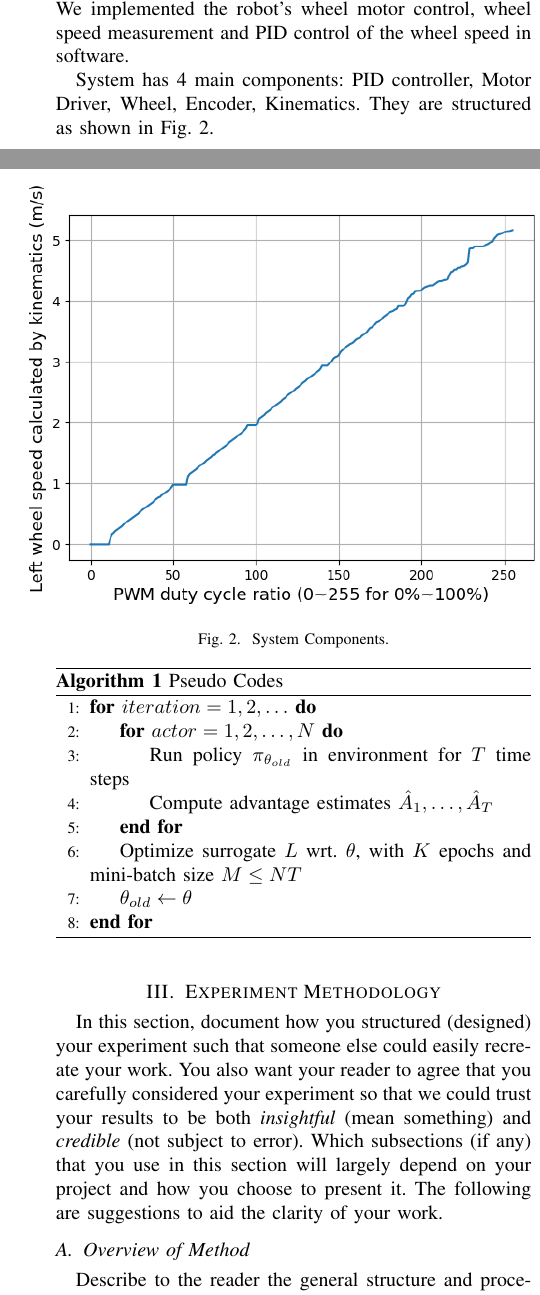
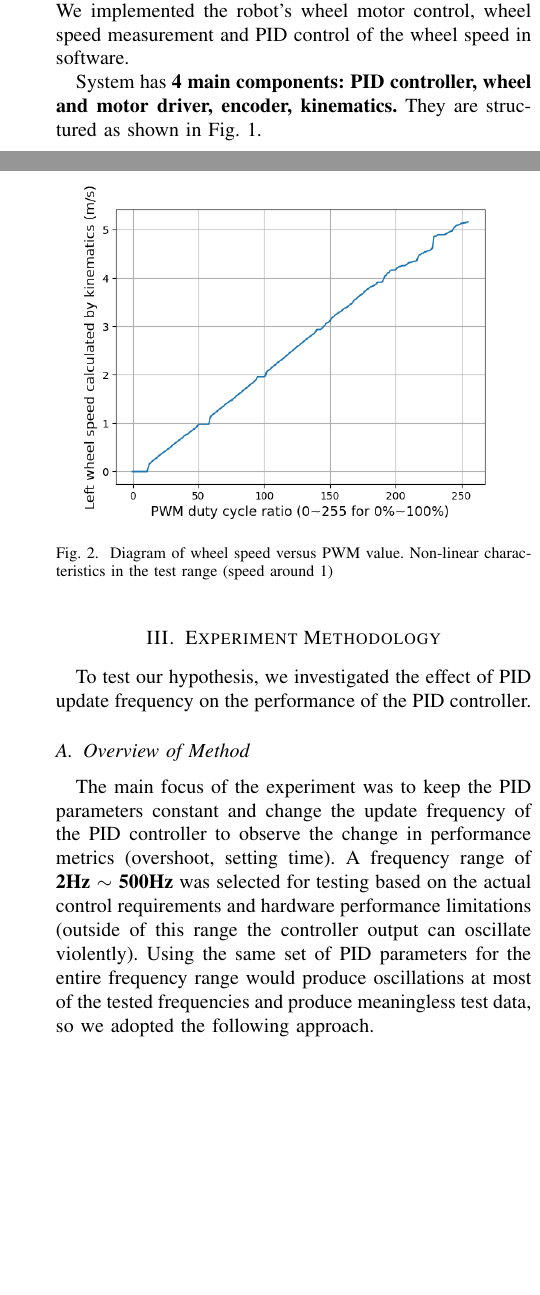
Before and after one commit to Vehshanaan/RS_AS2, a LaTeX paper (Report/Report.tex): two parts of the columns of pages 1 and 2 of 3, joined at a grey line, cut so that both start at the same text, the shorter picture padded with empty space. Compiled offline with pdfLaTeX; a missing font is replaced by an installed copy or a similar font; a LaTeX package or settings file that is missing is left out.

Commit message:
Updates from Overleaf

```diff
--- a/Report/Report.tex
+++ b/Report/Report.tex
@@ -73,7 +73,7 @@ In this paper we have measured the performance of the PID controller with the Po
 \end{figure}
 
 % 系统主要有5个组成部分：PID控制器，Motor Driver，Wheel，Encoder， Kinematics
-System has 4 main components: PID controller, Motor Driver, Wheel, Encoder, Kinematics. They are structured as shown in Fig. \ref{fig1}.
+System has \textbf{4 main components: PID controller, wheel and motor driver, encoder, kinematics.} They are structured as shown in Fig. \ref{fig1}.
 \begin{itemize}
     \item\textbf{PID Controller: } We use a basic PID controller in our system to minimise the number of irrelevant variables. We do not want popular improvements to the PID to become variables in the system, such as integral limitation. The PID controller we use can be described as below:
 
@@ -99,38 +99,45 @@ System has 4 main components: PID controller, Motor Driver, Wheel, Encoder, Kine
 \end{itemize}
 
 \begin{figure}[htbp]
-\centerline{\includegraphics[width = 300]{Report/Pic/WheelResponse.png}}
-\caption{System Components.}
-\label{fig1}
+\centerline{\includegraphics[width = \linewidth]{Report/Pic/WheelResponse.png}}
+\caption{Diagram of wheel speed versus PWM value. Non-linear characteristics in the test range (speed around 1)} % 轮子速度与PWM值的关系
+\label{fig2}
 \end{figure}
 
 
-\begin{algorithm}
-	\caption{Pseudo Codes}\label{pseudo:ppo}
-	\begin{algorithmic}[1]
-		\For {$iteration=1,2,\ldots$}
-			\For {$actor=1,2,\ldots,N$}
-				\State Run policy $\pi_{\theta_{old}}$ in environment for $T$ time steps
-				\State Compute advantage estimates $\hat{A}_{1},\ldots,\hat{A}_{T}$
-			\EndFor
-			\State Optimize surrogate $L$ wrt. $\theta$, with $K$ epochs and mini-batch size $M\leq NT$
-			\State $\theta_{old}\leftarrow\theta$
-		\EndFor
-	\end{algorithmic}
-\end{algorithm}
 
 \section{Experiment Methodology}
 % 3.
 % 在这一节中，记录你是如何组织（设计）你的实验的，从而使其他人可以很容易地重新创造你的工作。
 % 你也希望你的读者同意你仔细考虑了你的实验，这样我们就可以相信你的结果是有意义的，而且是可信的（没有错误）。
 % 你在这一节中使用哪些小节（如果有的话），主要取决于你的项目和你选择的展示方式。  以下是一些建议，以帮助你的工作清晰化。
-In this section, document how you structured (designed) your experiment such that someone else could easily recreate your work.  You also want your reader to agree that you carefully considered your experiment so that we could trust your results to be both \emph{insightful} (mean something) and \emph{credible} (not subject to error).  Which subsections (if any) that you use in this section will largely depend on your project and how you choose to present it.  The following are suggestions to aid the clarity of your work.
+
+To test our hypothesis, we investigated the effect of PID update frequency on the performance of the PID controller.
+
+%
 
 \subsection{Overview of Method}
 % 3.A
 % 向读者描述你的实验的一般结构和程序。你应该提供一个有点像蛋糕食谱的规格。
 % 例如：你的实验持续多长时间？ 你使用多少次重复试验？有多少种备用方案？
-Describe to the reader the general structure and procedure of your experiment. You should provide a specification a bit like a cake recipe.  For example: how long does your experiment last?  how many repeated trials do you use?  how many alternate scenarios are there?
+The main focus of the experiment was to keep the PID parameters constant and change the update frequency of the PID controller to observe the change in performance metrics (overshoot, setting time). A frequency range of \textbf{2Hz $\sim$ 500Hz} was selected for testing based on the actual control requirements and hardware performance limitations (outside of this range the controller output can oscillate violently). Using the same set of PID parameters for the entire frequency range would produce oscillations at most of the tested frequencies and produce meaningless test data, so we adopted the following approach.
+% 实验的主要内容就是保持PID参数不变，改变PID控制器的update freqeucy， 观察性能指标（overshoot, setting time）的变化。根据实际控制的需求和硬件性能的限制，我们选定2Hz~500Hz的频率范围来进行测试（在此范围外控制器输出会产生剧烈震荡）。对整个频率范围使用同一组PID参数会使大部分受试频率产生震荡，产生无意义的测试数据，因此我们采用这样的方法：
+
+
+
+%\begin{algorithm}
+%	\caption{Pseudo Codes}\label{pseudo:ppo}
+%	\begin{algorithmic}[1]
+%		\For {$iteration=1,2,\ldots$}
+%			\For {$actor=1,2,\ldots,N$}
+%				\State Run policy $\pi_{\theta_{old}}$ in environment for $T$ time steps
+%				\State Compute advantage estimates $\hat{A}_{1},\ldots,\hat{A}_{T}$
+%			\EndFor
+%			\State Optimize surrogate $L$ wrt. $\theta$, with $K$ epochs and mini-batch size $M\leq NT$
+%			\State $\theta_{old}\leftarrow\theta$
+%		\EndFor
+%	\end{algorithmic}
+%\end{algorithm}
 
 \subsection{Discussion of Variables}
 % 3.B
```
Also changed, not shown: Report/Report.tex (4 more changed lines).
